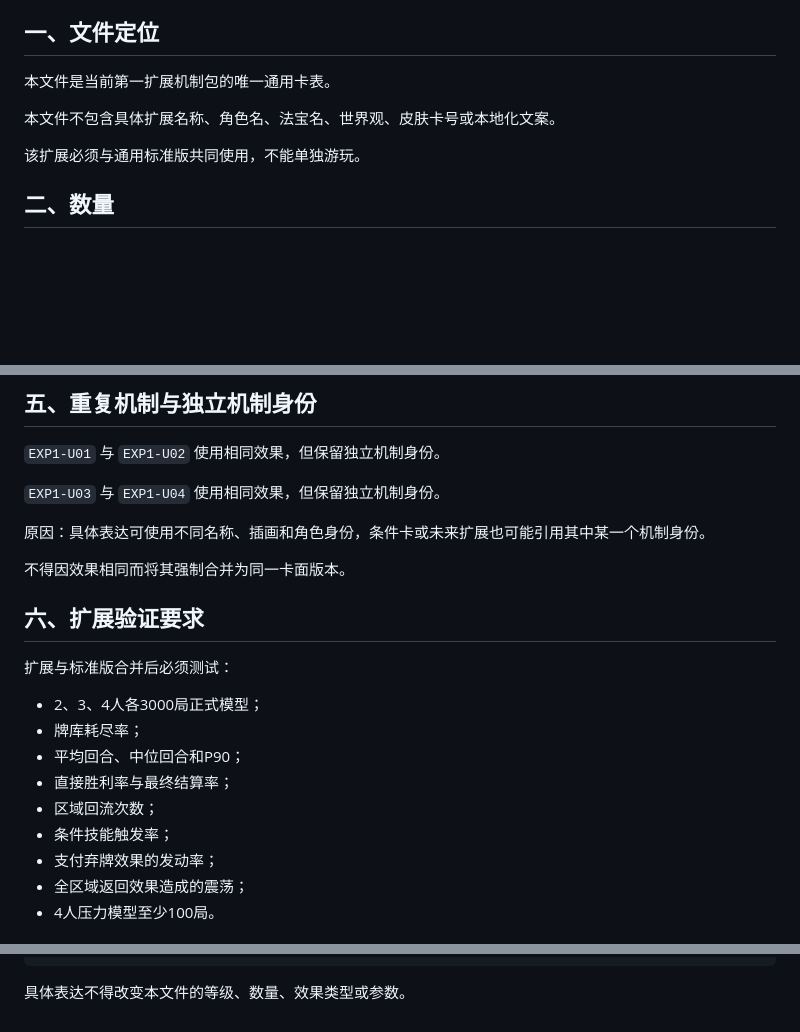
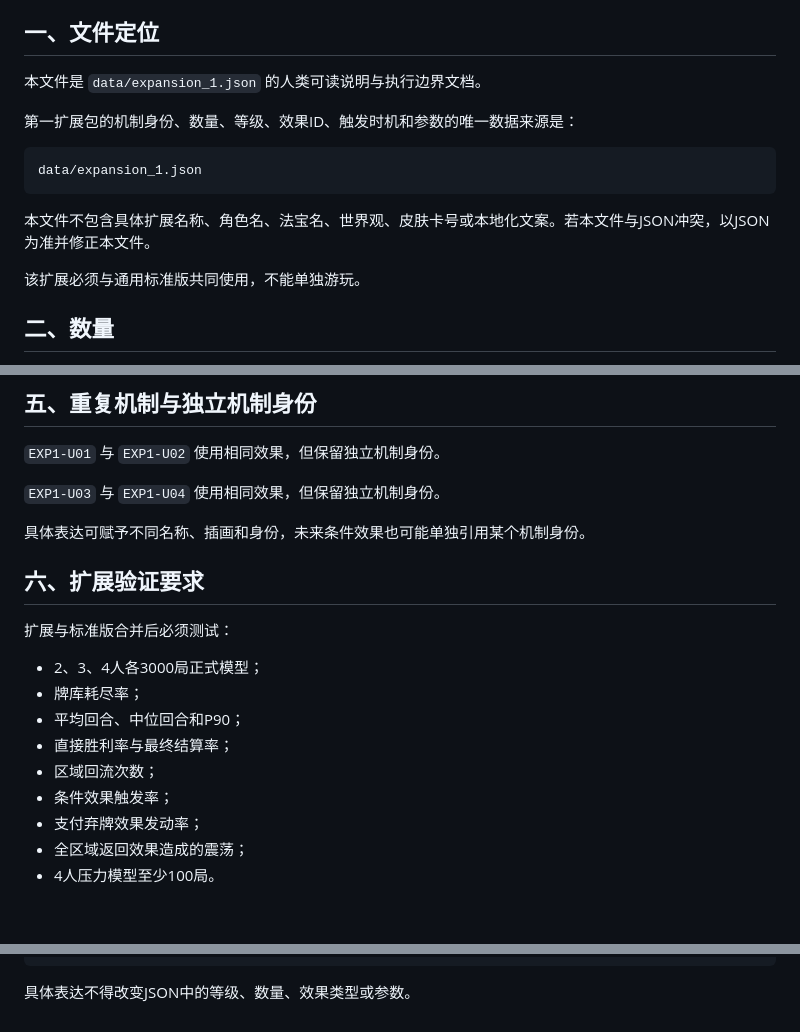
Before and after one commit to anxiannet/realmruckus, a Markdown page: 文档/通用规则/通用扩展包卡表.md, 3 parts joined by grey strips. Rendered like a GitHub page; blank space fills up the shorter version.

Commit message:
将通用扩展包卡表标记为JSON派生说明

````diff
--- a/文档/通用规则/通用扩展包卡表.md
+++ b/文档/通用规则/通用扩展包卡表.md
@@ -6,9 +6,15 @@
 
 ## 一、文件定位
 
-本文件是当前第一扩展机制包的唯一通用卡表。
+本文件是 `data/expansion_1.json` 的人类可读说明与执行边界文档。
 
-本文件不包含具体扩展名称、角色名、法宝名、世界观、皮肤卡号或本地化文案。
+第一扩展包的机制身份、数量、等级、效果ID、触发时机和参数的唯一数据来源是：
+
+```text
+data/expansion_1.json
+```
+
+本文件不包含具体扩展名称、角色名、法宝名、世界观、皮肤卡号或本地化文案。若本文件与JSON冲突，以JSON为准并修正本文件。
 
 该扩展必须与通用标准版共同使用，不能单独游玩。
 
@@ -97,9 +95,7 @@ required_mechanic_id: CORE-U18
 
 `EXP1-U03` 与 `EXP1-U04` 使用相同效果，但保留独立机制身份。
 
-原因：具体表达可使用不同名称、插画和角色身份，条件卡或未来扩展也可能引用其中某一个机制身份。
-
-不得因效果相同而将其强制合并为同一卡面版本。
+具体表达可赋予不同名称、插画和身份，未来条件效果也可能单独引用某个机制身份。
 
 ## 六、扩展验证要求
 
@@ -110,8 +106,8 @@ required_mechanic_id: CORE-U18
 - 平均回合、中位回合和P90；
 - 直接胜利率与最终结算率；
 - 区域回流次数；
-- 条件技能触发率；
-- 支付弃牌效果的发动率；
+- 条件效果触发率；
+- 支付弃牌效果发动率；
 - 全区域返回效果造成的震荡；
 - 4人压力模型至少100局。
 
@@ -132,4 +128,4 @@ language
 status
 ```
 
-具体表达不得改变本文件的等级、数量、效果类型或参数。
+具体表达不得改变JSON中的等级、数量、效果类型或参数。
````
Also changed, not shown: other parts of 文档/通用规则/通用扩展包卡表.md (+3 -11 lines).
